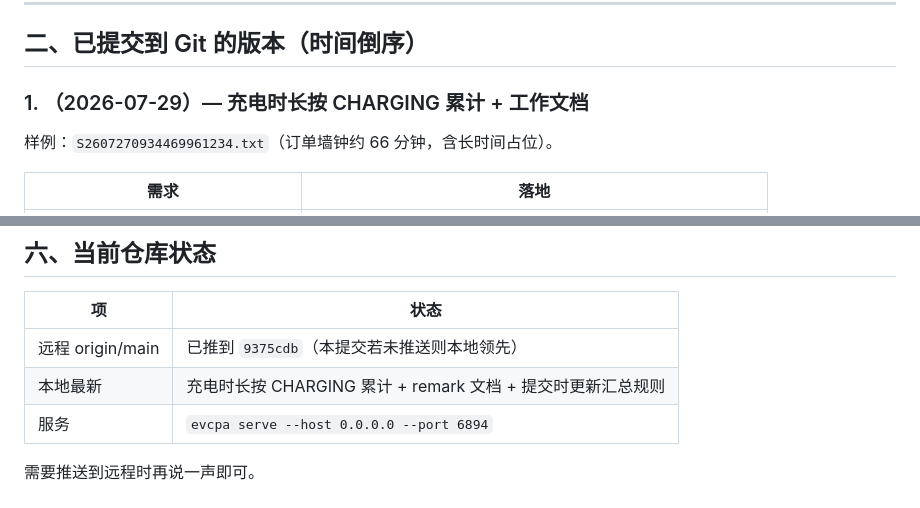
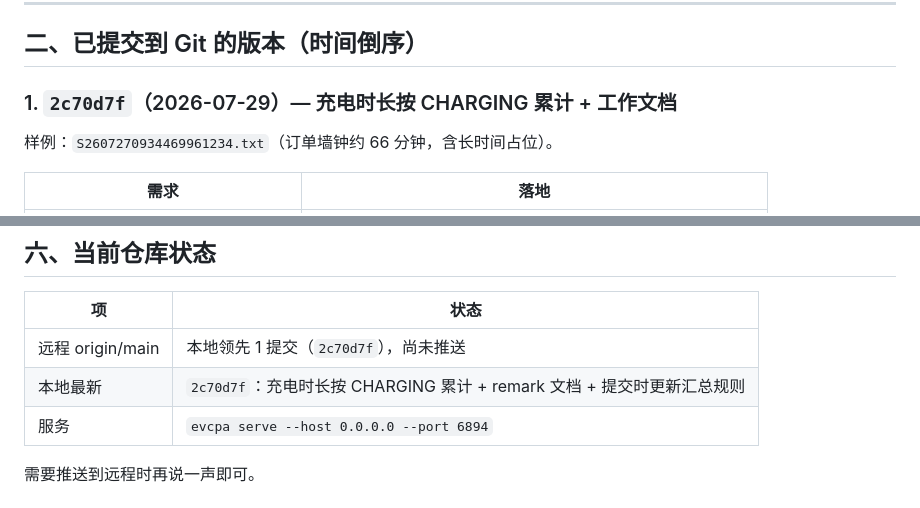
Before and after one commit to OoxdD/ev-charger-protocol-agent, a Markdown page: remark/改动与工作汇总.md, 2 parts joined by grey strips. GitHub-like rendering.

Commit message:
Record commit hash 2c70d7f in changelog.
Co-authored-by: Cursor <cursoragent@cursor.com>

```diff
--- a/remark/改动与工作汇总.md
+++ b/remark/改动与工作汇总.md
@@ -19,7 +19,7 @@
 
 ## 二、已提交到 Git 的版本（时间倒序）
 
-### 1. （2026-07-29）— 充电时长按 CHARGING 累计 + 工作文档
+### 1. `2c70d7f`（2026-07-29）— 充电时长按 CHARGING 累计 + 工作文档
 
 样例：`S2607270934469961234.txt`（订单墙钟约 66 分钟，含长时间占位）。
 
@@ -182,8 +182,8 @@ tol = max(1.5, expected_kWh × 0.25)
 
 | 项 | 状态 |
 |----|------|
-| 远程 origin/main | 已推到 `9375cdb`（本提交若未推送则本地领先） |
-| 本地最新 | 充电时长按 CHARGING 累计 + remark 文档 + 提交时更新汇总规则 |
+| 远程 origin/main | 本地领先 1 提交（`2c70d7f`），尚未推送 |
+| 本地最新 | `2c70d7f`：充电时长按 CHARGING 累计 + remark 文档 + 提交时更新汇总规则 |
 | 服务 | `evcpa serve --host 0.0.0.0 --port 6894` |
 
 需要推送到远程时再说一声即可。
```
